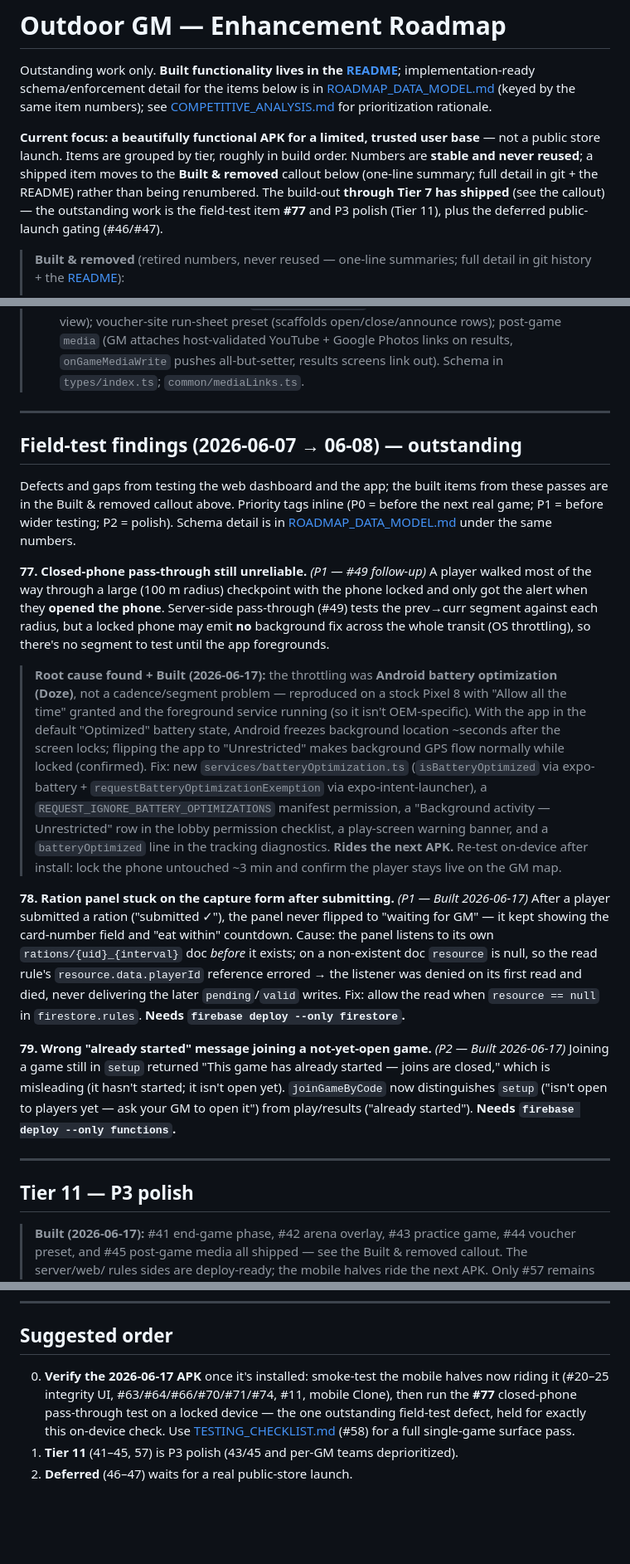
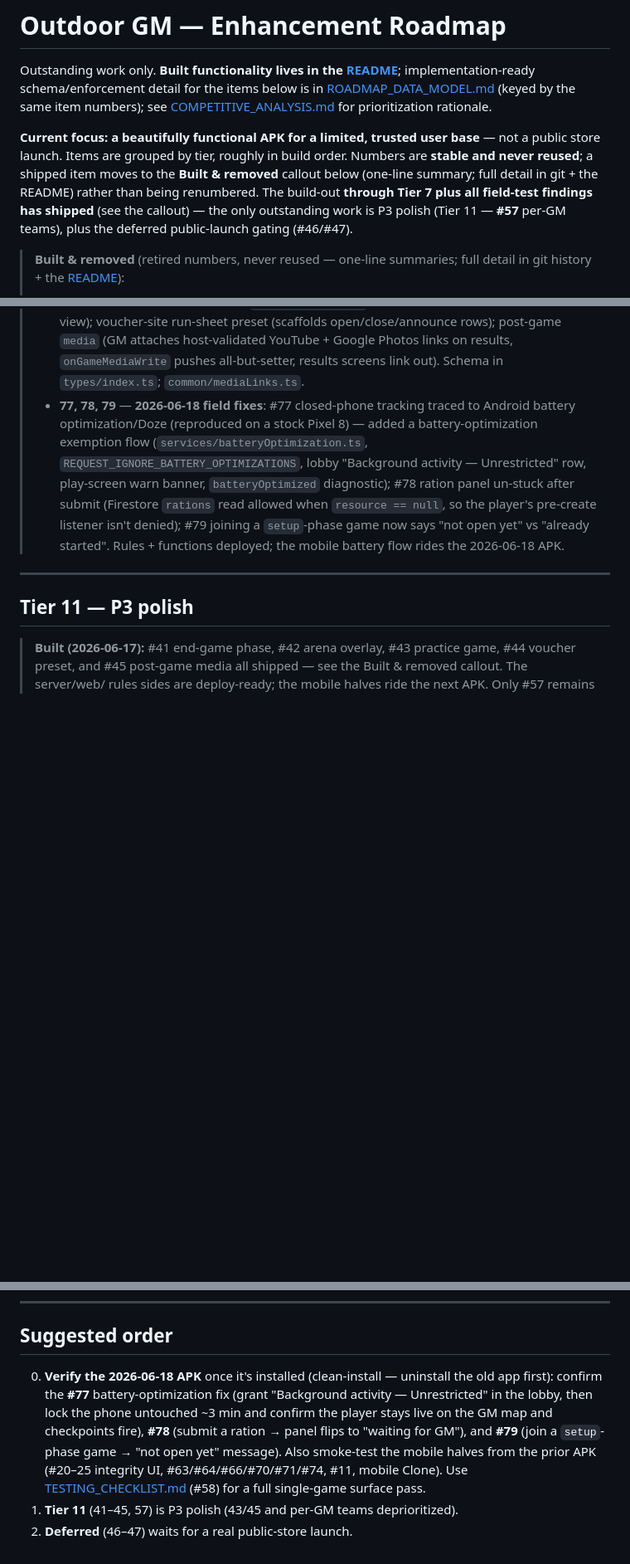
Before and after one commit to tuscola16/OutdoorGM, a Markdown page: ROADMAP.md, 3 parts joined by grey strips. Shown at 83% size. Rendered like a GitHub page; blank space fills up the shorter version.

Commit message:
docs(roadmap): retire built field-test findings #77/#78/#79
All three 2026-06-18 field fixes shipped (battery-optimization/Doze background
GPS, ration submit-state listener, setup-phase join message), so move them to the
Built & removed callout, drop the now-empty outstanding findings section, refresh
the intro + suggested-order verification step, and remove #77 from the data-model
no-schema list. Only #57 (per-GM teams) and the deferred #46/#47 remain outstanding.

Co-Authored-By: Claude Opus 4.8 <noreply@anthropic.com>

```diff
--- a/ROADMAP.md
+++ b/ROADMAP.md
@@ -8,9 +8,9 @@ implementation-ready schema/enforcement detail for the items below is in
 **Current focus: a beautifully functional APK for a limited, trusted user base** — not a public
 store launch. Items are grouped by tier, roughly in build order. Numbers are **stable and never
 reused**; a shipped item moves to the **Built & removed** callout below (one-line summary; full
-detail in git + the README) rather than being renumbered. The build-out **through Tier 7 has
-shipped** (see the callout) — the outstanding work is the field-test item **#77** and P3 polish
-(Tier 11), plus the deferred public-launch gating (#46/#47).
+detail in git + the README) rather than being renumbered. The build-out **through Tier 7 plus all
+field-test findings has shipped** (see the callout) — the only outstanding work is P3 polish
+(Tier 11 — **#57** per-GM teams), plus the deferred public-launch gating (#46/#47).
 
 > **Built & removed** (retired numbers, never reused — one-line summaries; full detail in git
 > history + the [README](README.md#features)):
@@ -62,47 +62,13 @@ shipped** (see the callout) — the outstanding work is the field-test item **#7
 >   voucher-site run-sheet preset (scaffolds open/close/announce rows); post-game `media` (GM
 >   attaches host-validated YouTube + Google Photos links on results, `onGameMediaWrite` pushes
 >   all-but-setter, results screens link out). Schema in `types/index.ts`; `common/mediaLinks.ts`.
-
----
-
-## Field-test findings (2026-06-07 → 06-08) — outstanding
-
-Defects and gaps from testing the web dashboard and the app; the built items from these passes are
-in the Built & removed callout above. Priority tags inline (P0 = before the next real game; P1 =
-before wider testing; P2 = polish). Schema detail is in
-[ROADMAP_DATA_MODEL.md](ROADMAP_DATA_MODEL.md) under the same numbers.
-
-**77. Closed-phone pass-through still unreliable.** *(P1 — #49 follow-up)* A player walked most of the
-way through a large (100 m radius) checkpoint with the phone locked and only got the alert when they
-**opened the phone**. Server-side pass-through (#49) tests the prev→curr segment against each radius,
-but a locked phone may emit **no** background fix across the whole transit (OS throttling), so there's
-no segment to test until the app foregrounds.
-
-> **Root cause found + Built (2026-06-17):** the throttling was **Android battery optimization
-> (Doze)**, not a cadence/segment problem — reproduced on a stock Pixel 8 with "Allow all the time"
-> granted and the foreground service running (so it isn't OEM-specific). With the app in the default
-> "Optimized" battery state, Android freezes background location ~seconds after the screen locks;
-> flipping the app to "Unrestricted" makes background GPS flow normally while locked (confirmed).
-> Fix: new `services/batteryOptimization.ts` (`isBatteryOptimized` via expo-battery +
-> `requestBatteryOptimizationExemption` via expo-intent-launcher), a `REQUEST_IGNORE_BATTERY_OPTIMIZATIONS`
-> manifest permission, a "Background activity — Unrestricted" row in the lobby permission checklist,
-> a play-screen warning banner, and a `batteryOptimized` line in the tracking diagnostics. **Rides
-> the next APK.** Re-test on-device after install: lock the phone untouched ~3 min and confirm the
-> player stays live on the GM map.
-
-**78. Ration panel stuck on the capture form after submitting.** *(P1 — Built 2026-06-17)* After a
-player submitted a ration ("submitted ✓"), the panel never flipped to "waiting for GM" — it kept
-showing the card-number field and "eat within" countdown. Cause: the panel listens to its own
-`rations/{uid}_{interval}` doc *before* it exists; on a non-existent doc `resource` is null, so the
-read rule's `resource.data.playerId` reference errored → the listener was denied on its first read
-and died, never delivering the later `pending`/`valid` writes. Fix: allow the read when
-`resource == null` in `firestore.rules`. **Needs `firebase deploy --only firestore`.**
-
-**79. Wrong "already started" message joining a not-yet-open game.** *(P2 — Built 2026-06-17)*
-Joining a game still in `setup` returned "This game has already started — joins are closed," which is
-misleading (it hasn't started; it isn't open yet). `joinGameByCode` now distinguishes `setup` ("isn't
-open to players yet — ask your GM to open it") from play/results ("already started"). **Needs
-`firebase deploy --only functions`.**
+> - **77, 78, 79** — **2026-06-18 field fixes**: #77 closed-phone tracking traced to Android battery
+>   optimization/Doze (reproduced on a stock Pixel 8) — added a battery-optimization exemption flow
+>   (`services/batteryOptimization.ts`, `REQUEST_IGNORE_BATTERY_OPTIMIZATIONS`, lobby "Background
+>   activity — Unrestricted" row, play-screen warn banner, `batteryOptimized` diagnostic); #78 ration
+>   panel un-stuck after submit (Firestore `rations` read allowed when `resource == null`, so the
+>   player's pre-create listener isn't denied); #79 joining a `setup`-phase game now says "not open
+>   yet" vs "already started". Rules + functions deployed; the mobile battery flow rides the 2026-06-18 APK.
 
 ---
 
@@ -136,10 +102,12 @@ its bundle ID / SHA-1 and the Maps SDK in Cloud Console before wide release. Con
 
 ## Suggested order
 
-0. **Verify the 2026-06-17 APK** once it's installed: smoke-test the mobile halves now riding it
-   (#20–25 integrity UI, #63/#64/#66/#70/#71/#74, #11, mobile Clone), then run the **#77**
-   closed-phone pass-through test on a locked device — the one outstanding field-test defect, held
-   for exactly this on-device check. Use [TESTING_CHECKLIST.md](TESTING_CHECKLIST.md) (#58) for a
-   full single-game surface pass.
+0. **Verify the 2026-06-18 APK** once it's installed (clean-install — uninstall the old app first):
+   confirm the **#77** battery-optimization fix (grant "Background activity — Unrestricted" in the
+   lobby, then lock the phone untouched ~3 min and confirm the player stays live on the GM map and
+   checkpoints fire), **#78** (submit a ration → panel flips to "waiting for GM"), and **#79** (join a
+   `setup`-phase game → "not open yet" message). Also smoke-test the mobile halves from the prior APK
+   (#20–25 integrity UI, #63/#64/#66/#70/#71/#74, #11, mobile Clone). Use
+   [TESTING_CHECKLIST.md](TESTING_CHECKLIST.md) (#58) for a full single-game surface pass.
 1. **Tier 11** (41–45, 57) is P3 polish (43/45 and per-GM teams deprioritized).
 2. **Deferred** (46–47) waits for a real public-store launch.
```
Also changed, not shown: ROADMAP_DATA_MODEL.md (+0 -1 lines).
